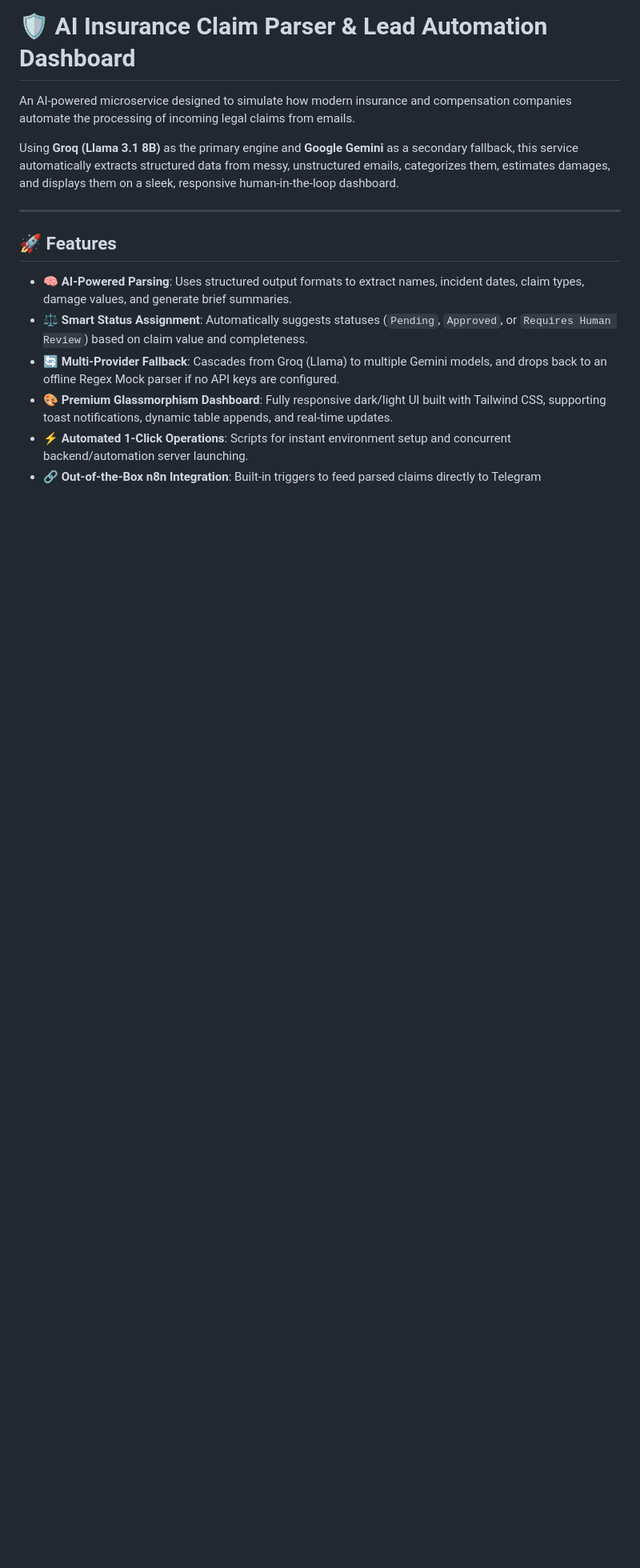
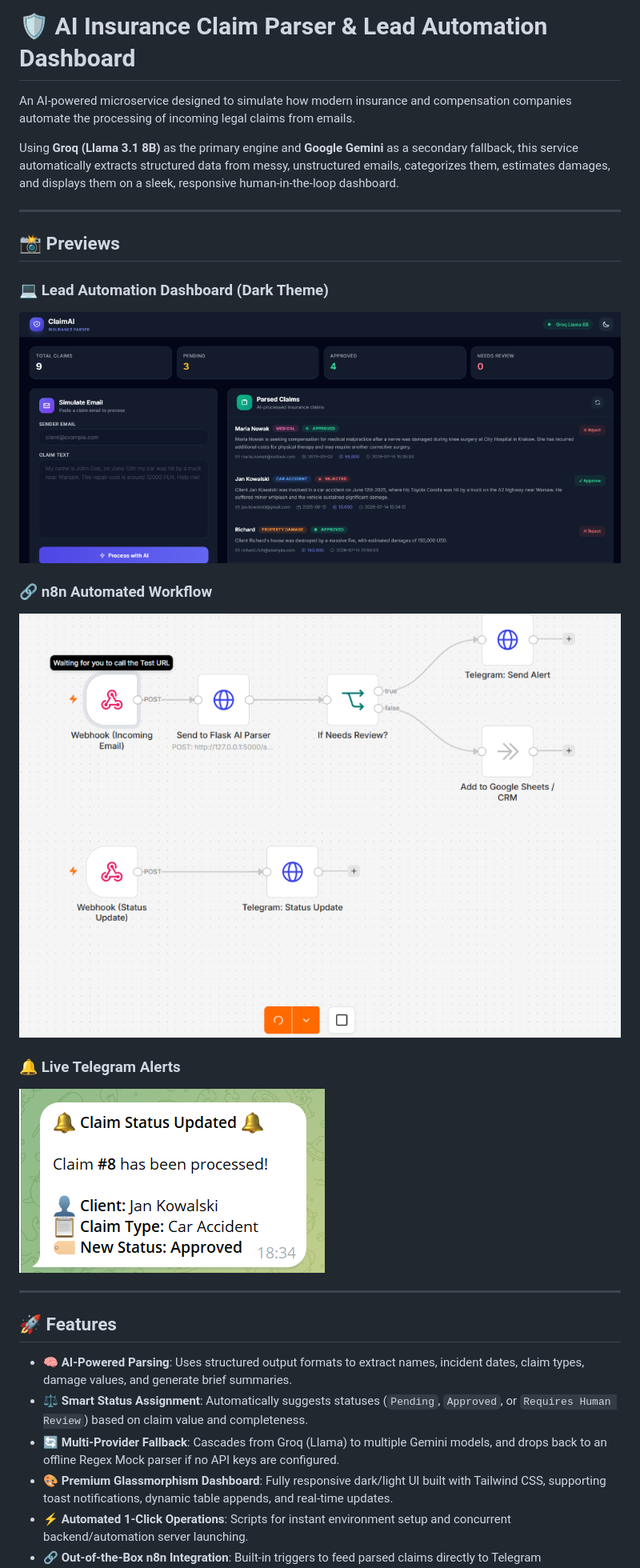
Before and after one commit to maclaun/ai-claim-parser, a Markdown page: README.md, the part around the change. Shown: that part at 80% size. Rendered like a GitHub page; pictures changed too: images/dashboard.png (added), images/n8n_workflow.png (added), images/telegram_notification.png (added); blank space fills up the shorter version.

Commit message:
docs: add dashboard, n8n workflow and Telegram notifications preview screenshots to README

```diff
--- a/README.md
+++ b/README.md
@@ -3,6 +3,19 @@
 An AI-powered microservice designed to simulate how modern insurance and compensation companies automate the processing of incoming legal claims from emails.
 
 Using **Groq (Llama 3.1 8B)** as the primary engine and **Google Gemini** as a secondary fallback, this service automatically extracts structured data from messy, unstructured emails, categorizes them, estimates damages, and displays them on a sleek, responsive human-in-the-loop dashboard.
+
+---
+
+## 📸 Previews
+
+### 💻 Lead Automation Dashboard (Dark Theme)
+![Dashboard Preview](images/dashboard.png)
+
+### 🔗 n8n Automated Workflow
+![n8n Workflow Preview](images/n8n_workflow.png)
+
+### 🔔 Live Telegram Alerts
+![Telegram Alerts Preview](images/telegram_notification.png)
 
 ---
 
```
